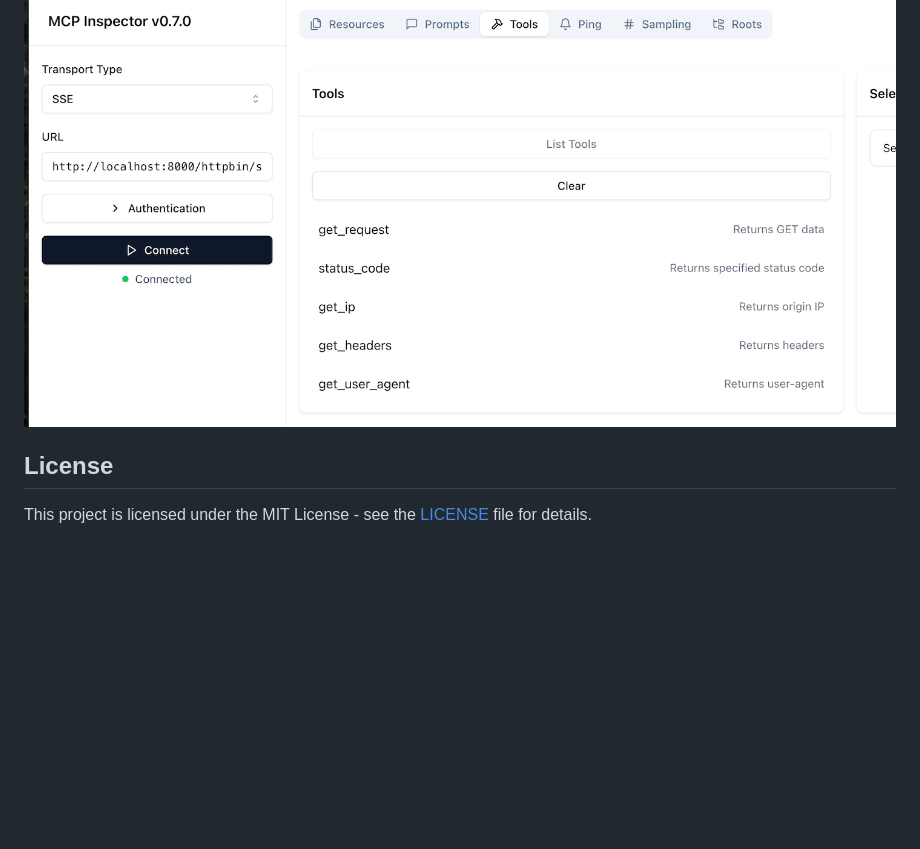
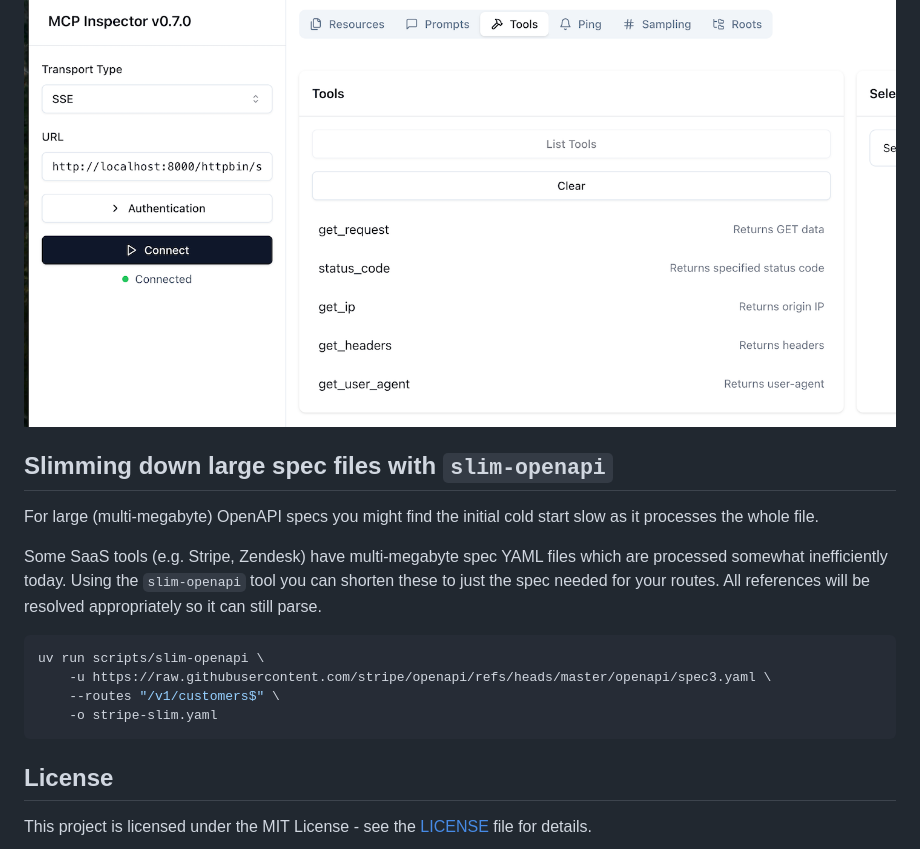
Before and after one commit to Luke-Gentry/agentforce-mcp, a Markdown page: README.md, the part around the change printed below. GitHub-like rendering; blank space fills up the shorter version.

````diff
--- a/README.md
+++ b/README.md
@@ -220,6 +182,19 @@ The MCP inspector is also useful for seeing what's available.
 
 ![mcp-inspector](images/mcp-inspector-httpbin.png)
 
+## Slimming down large spec files with `slim-openapi`
+
+For large (multi-megabyte) OpenAPI specs you might find the initial cold start slow as it processes the whole file.
+
+Some SaaS tools (e.g. Stripe, Zendesk) have multi-megabyte spec YAML files which are processed somewhat inefficiently today. Using the `slim-openapi` tool you can shorten these to just the spec needed for your routes. All references will be resolved appropriately so it can still parse.
+
+```bash
+uv run scripts/slim-openapi \
+    -u https://raw.githubusercontent.com/stripe/openapi/refs/heads/master/openapi/spec3.yaml \
+    --routes "/v1/customers$" \
+    -o stripe-slim.yaml
+```
+
 ## License
 
 This project is licensed under the MIT License - see the [LICENSE](LICENSE) file for details.
````
Also changed, not shown: other parts of README.md (+34 -72 lines).
